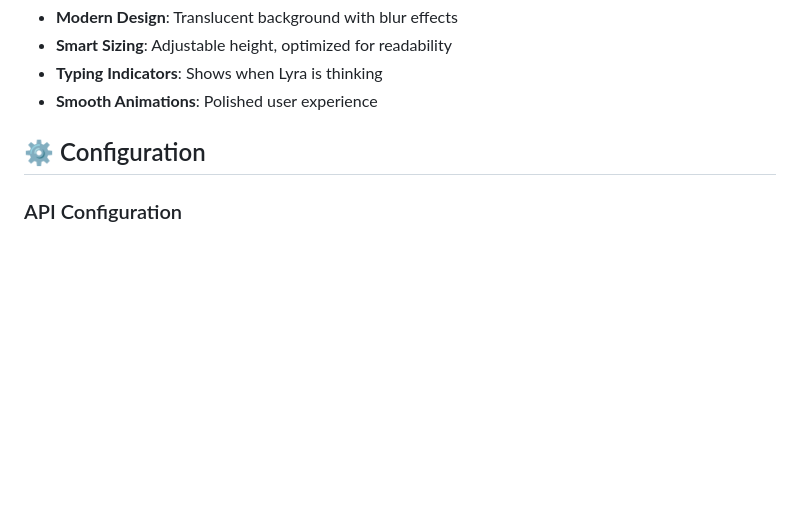
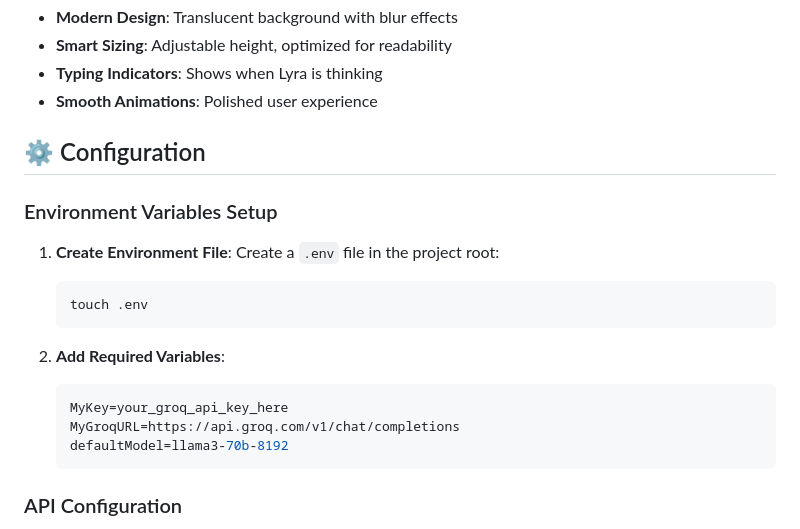
Before and after one commit to salmanmughal-dev/Lyra-AI, a Markdown page: README.md, the part around the change. Drawn GitHub-style; blank space fills up the shorter version.

Commit message:
update readme for .env variables

````diff
--- a/README.md
+++ b/README.md
@@ -100,6 +100,21 @@ npm start
 
 ## ⚙️ Configuration
 
+### Environment Variables Setup
+
+1. **Create Environment File**:
+   Create a `.env` file in the project root:
+   ```bash
+   touch .env
+   ```
+
+2. **Add Required Variables**:
+   ```env
+   MyKey=your_groq_api_key_here
+   MyGroqURL=https://api.groq.com/v1/chat/completions
+   defaultModel=llama3-70b-8192
+   ```
+
 ### API Configuration
 
 The application uses Groq API with Llama 3 70B model. The API key is pre-configured, but you can modify it in `src/chat-script.js`:
````
